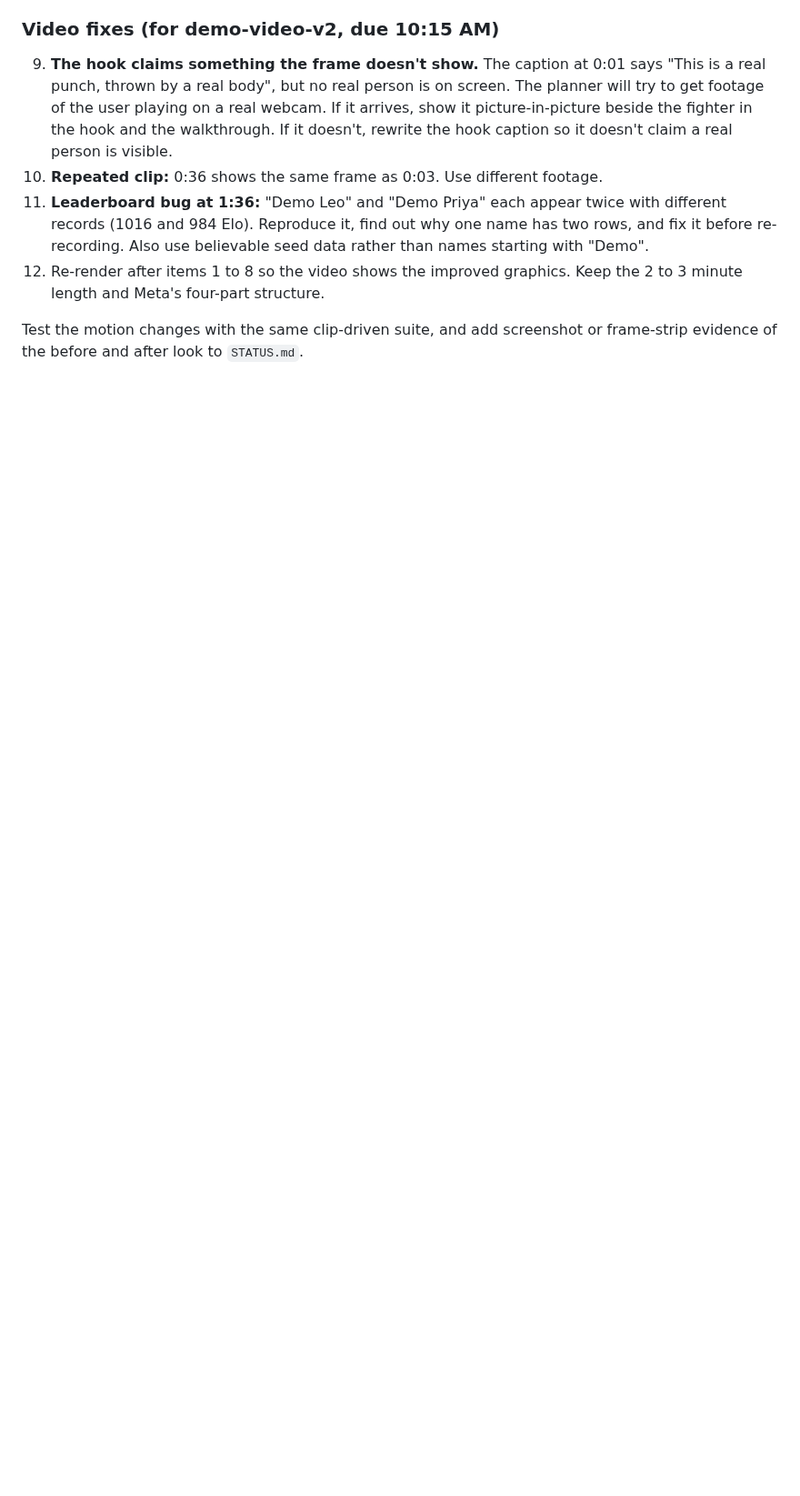
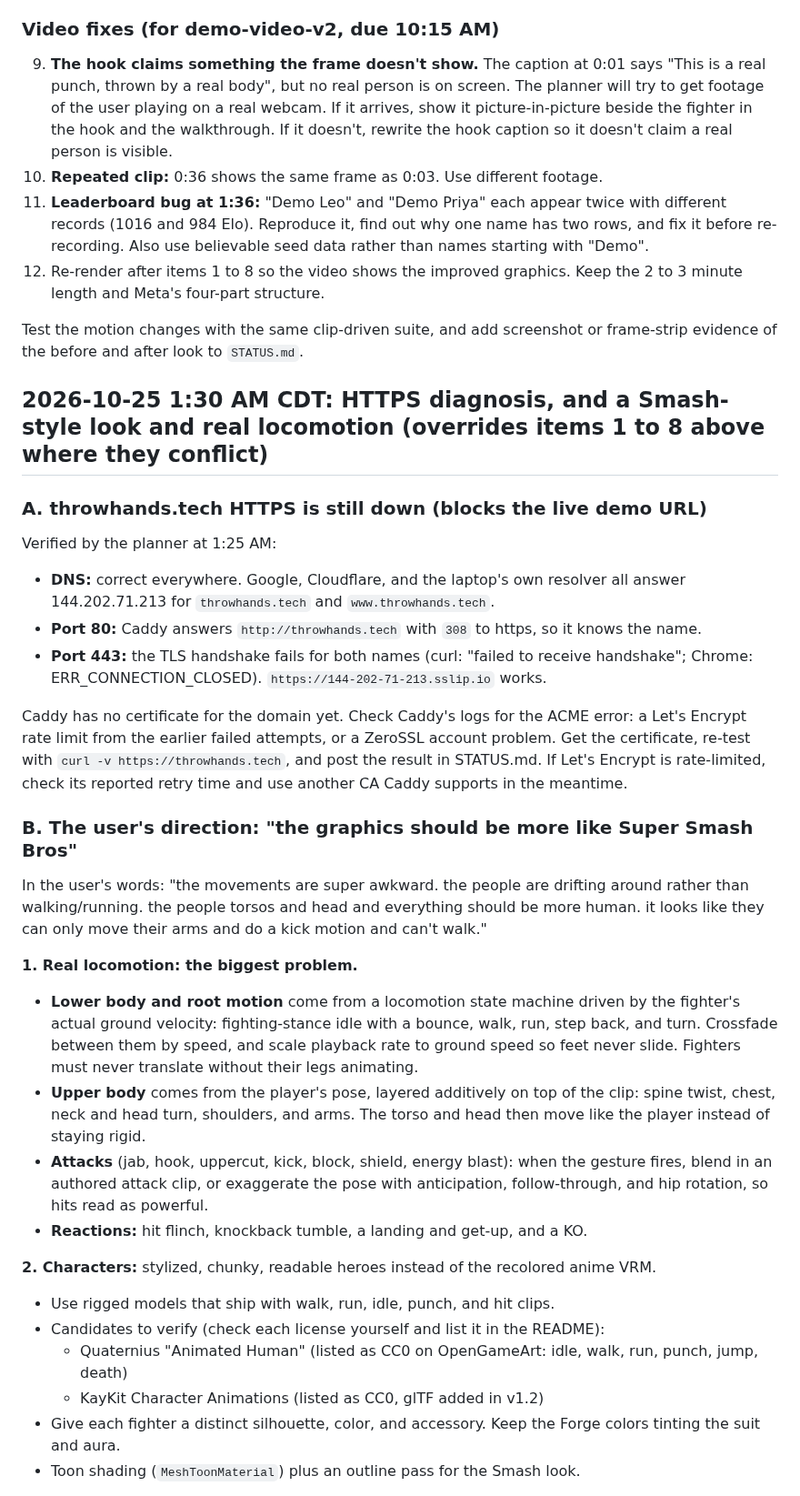
Before and after one commit to AndrewYin04/brawlcam, a Markdown page: REVIEW.md, the part around one of its changes. Shown at 91% size. GitHub-like rendering; blank space fills up the shorter version.

Commit message:
Planner review: HTTPS diagnosis and Smash-style locomotion/graphics direction

```diff
--- a/REVIEW.md
+++ b/REVIEW.md
@@ -52,3 +52,31 @@ The planner watched demo-video-v1 frame by frame (21 frames across all 2:27). Wh
 12. Re-render after items 1 to 8 so the video shows the improved graphics. Keep the 2 to 3 minute length and Meta's four-part structure.
 
 Test the motion changes with the same clip-driven suite, and add screenshot or frame-strip evidence of the before and after look to `STATUS.md`.
+
+## 2026-10-25 1:30 AM CDT: HTTPS diagnosis, and a Smash-style look and real locomotion (overrides items 1 to 8 above where they conflict)
+
+### A. throwhands.tech HTTPS is still down (blocks the live demo URL)
+Verified by the planner at 1:25 AM:
+- **DNS:** correct everywhere. Google, Cloudflare, and the laptop's own resolver all answer 144.202.71.213 for `throwhands.tech` and `www.throwhands.tech`.
+- **Port 80:** Caddy answers `http://throwhands.tech` with `308` to https, so it knows the name.
+- **Port 443:** the TLS handshake fails for both names (curl: "failed to receive handshake"; Chrome: ERR_CONNECTION_CLOSED). `https://144-202-71-213.sslip.io` works.
+
+Caddy has no certificate for the domain yet. Check Caddy's logs for the ACME error: a Let's Encrypt rate limit from the earlier failed attempts, or a ZeroSSL account problem. Get the certificate, re-test with `curl -v https://throwhands.tech`, and post the result in STATUS.md. If Let's Encrypt is rate-limited, check its reported retry time and use another CA Caddy supports in the meantime.
+
+### B. The user's direction: "the graphics should be more like Super Smash Bros"
+In the user's words: "the movements are super awkward. the people are drifting around rather than walking/running. the people torsos and head and everything should be more human. it looks like they can only move their arms and do a kick motion and can't walk."
+
+**1. Real locomotion: the biggest problem.**
+- **Lower body and root motion** come from a locomotion state machine driven by the fighter's actual ground velocity: fighting-stance idle with a bounce, walk, run, step back, and turn. Crossfade between them by speed, and scale playback rate to ground speed so feet never slide. Fighters must never translate without their legs animating.
+- **Upper body** comes from the player's pose, layered additively on top of the clip: spine twist, chest, neck and head turn, shoulders, and arms. The torso and head then move like the player instead of staying rigid.
+- **Attacks** (jab, hook, uppercut, kick, block, shield, energy blast): when the gesture fires, blend in an authored attack clip, or exaggerate the pose with anticipation, follow-through, and hip rotation, so hits read as powerful.
+- **Reactions:** hit flinch, knockback tumble, a landing and get-up, and a KO.
+
+**2. Characters:** stylized, chunky, readable heroes instead of the recolored anime VRM.
+- Use rigged models that ship with walk, run, idle, punch, and hit clips.
+- Candidates to verify (check each license yourself and list it in the README):
+  - Quaternius "Animated Human" (listed as CC0 on OpenGameArt: idle, walk, run, punch, jump, death)
+  - KayKit Character Animations (listed as CC0, glTF added in v1.2)
+- Give each fighter a distinct silhouette, color, and accessory. Keep the Forge colors tinting the suit and aura.
+- Toon shading (`MeshToonMaterial`) plus an outline pass for the Smash look.
+
```
Also changed, not shown: other parts of REVIEW.md (+13 -0 lines).
